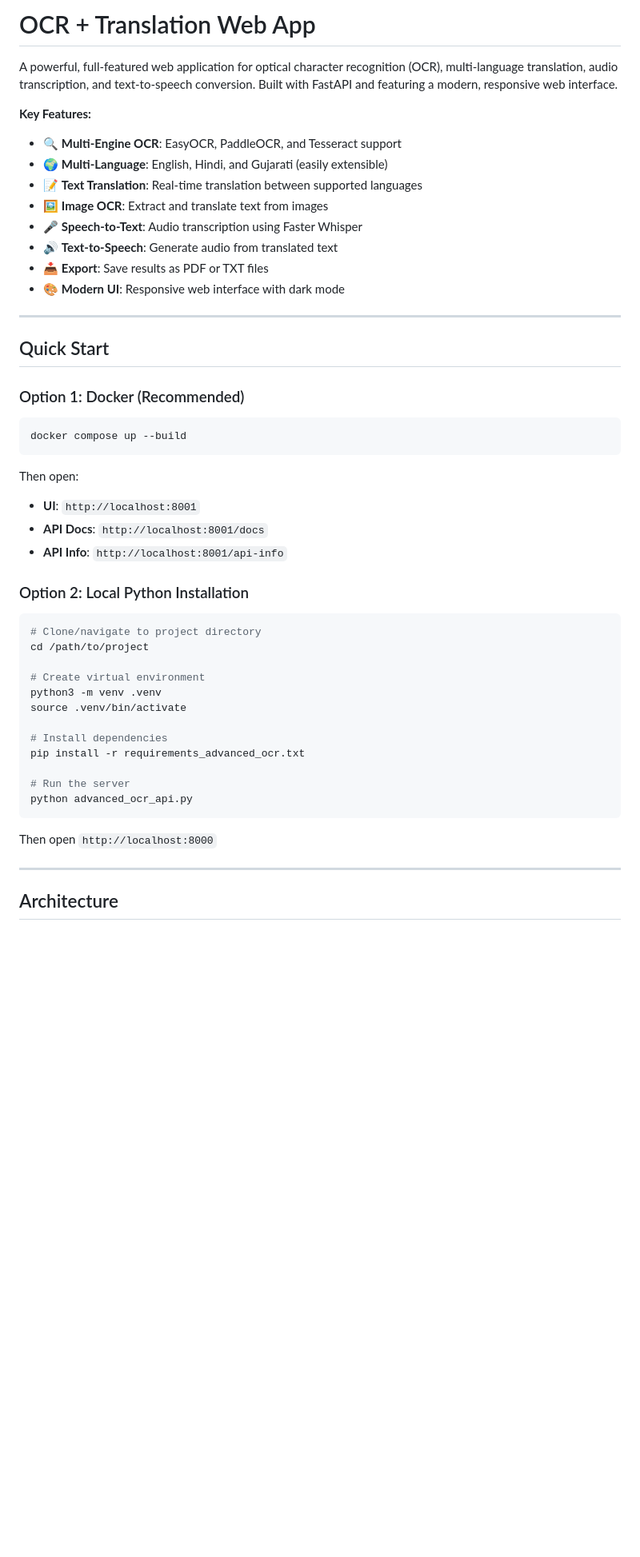
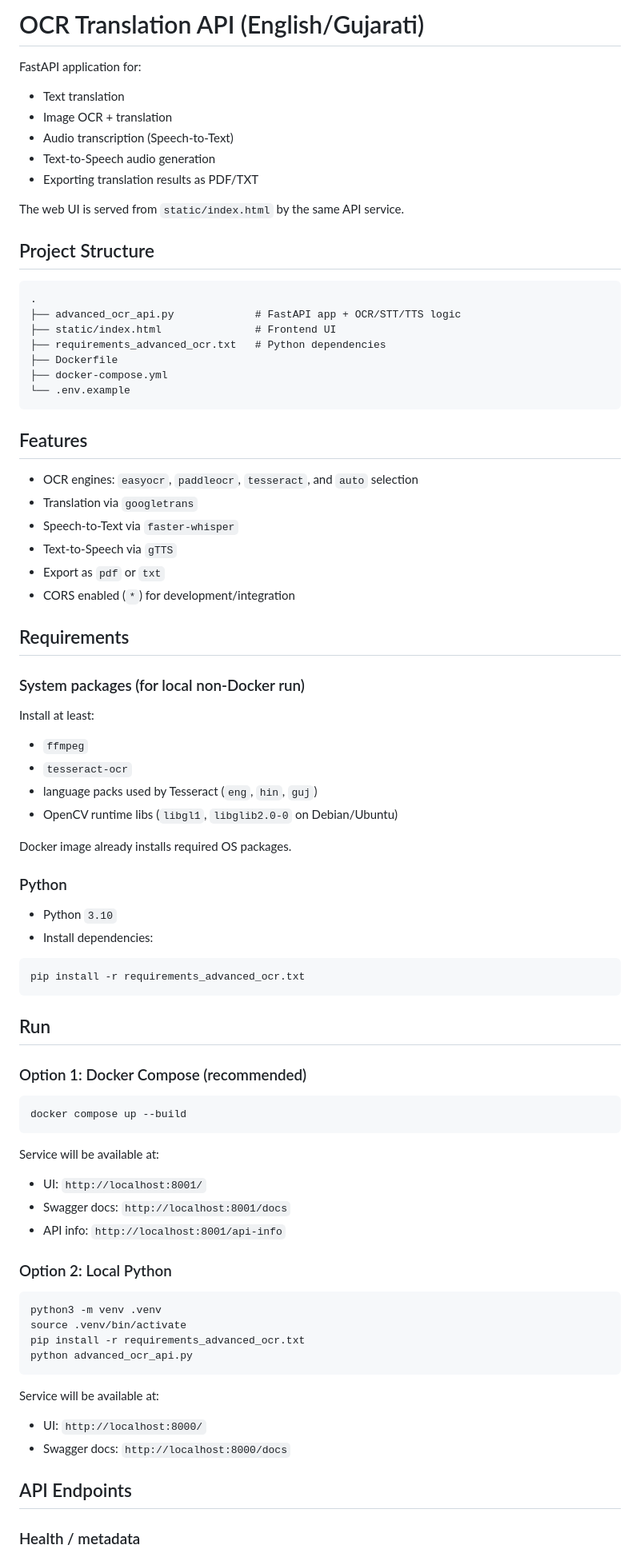
Before and after one commit to manthan161203/eng.guj.ocr, a Markdown page: README.md, the part around one of its changes. Shown at 80% size. Rendered like a GitHub page; blank space fills up the shorter version.

Commit message:
Revise README.md for clarity and structure; update project description, features, and usage instructions

````diff
--- a/README.md
+++ b/README.md
@@ -1,52 +1,83 @@
-# OCR + Translation Web App
+# OCR Translation API (English/Gujarati)
 
-A powerful, full-featured web application for optical character recognition (OCR), multi-language translation, audio transcription, and text-to-speech conversion. Built with FastAPI and featuring a modern, responsive web interface.
+FastAPI application for:
+- Text translation
+- Image OCR + translation
+- Audio transcription (Speech-to-Text)
+- Text-to-Speech audio generation
+- Exporting translation results as PDF/TXT
 
-**Key Features:**
-- 🔍 **Multi-Engine OCR**: EasyOCR, PaddleOCR, and Tesseract support
-- 🌍 **Multi-Language**: English, Hindi, and Gujarati (easily extensible)
-- 📝 **Text Translation**: Real-time translation between supported languages
-- 🖼️ **Image OCR**: Extract and translate text from images
-- 🎤 **Speech-to-Text**: Audio transcription using Faster Whisper
-- 🔊 **Text-to-Speech**: Generate audio from translated text
-- 📥 **Export**: Save results as PDF or TXT files
-- 🎨 **Modern UI**: Responsive web interface with dark mode
+The web UI is served from `static/index.html` by the same API service.
 
----
+## Project Structure
 
-## Quick Start
+```text
+.
+├── advanced_ocr_api.py             # FastAPI app + OCR/STT/TTS logic
+├── static/index.html               # Frontend UI
+├── requirements_advanced_ocr.txt   # Python dependencies
+├── Dockerfile
+├── docker-compose.yml
+└── .env.example
+```
 
-### Option 1: Docker (Recommended)
+## Features
+
+- OCR engines: `easyocr`, `paddleocr`, `tesseract`, and `auto` selection
+- Translation via `googletrans`
+- Speech-to-Text via `faster-whisper`
+- Text-to-Speech via `gTTS`
+- Export as `pdf` or `txt`
+- CORS enabled (`*`) for development/integration
+
+## Requirements
+
+### System packages (for local non-Docker run)
+
+Install at least:
+- `ffmpeg`
+- `tesseract-ocr`
+- language packs used by Tesseract (`eng`, `hin`, `guj`)
+- OpenCV runtime libs (`libgl1`, `libglib2.0-0` on Debian/Ubuntu)
+
+Docker image already installs required OS packages.
+
+### Python
+
+- Python `3.10`
+- Install dependencies:
+
+```bash
+pip install -r requirements_advanced_ocr.txt
+```
+
+## Run
+
+### Option 1: Docker Compose (recommended)
 
 ```bash
 docker compose up --build
 ```
 
-Then open:
-- **UI**: `http://localhost:8001`
-- **API Docs**: `http://localhost:8001/docs`
-- **API Info**: `http://localhost:8001/api-info`
+Service will be available at:
+- UI: `http://localhost:8001/`
+- Swagger docs: `http://localhost:8001/docs`
+- API info: `http://localhost:8001/api-info`
 
-### Option 2: Local Python Installation
+### Option 2: Local Python
 
 ```bash
-# Clone/navigate to project directory
-cd /path/to/project
-
-# Create virtual environment
 python3 -m venv .venv
 source .venv/bin/activate
-
-# Install dependencies
 pip install -r requirements_advanced_ocr.txt
-
-# Run the server
 python advanced_ocr_api.py
 ```
 
-Then open `http://localhost:8000`
+Service will be available at:
+- UI: `http://localhost:8000/`
+- Swagger docs: `http://localhost:8000/docs`
 
----
+## API Endpoints
 
-## Architecture
+### Health / metadata
 
````
Also changed, not shown: other parts of README.md (+61 -237 lines).
